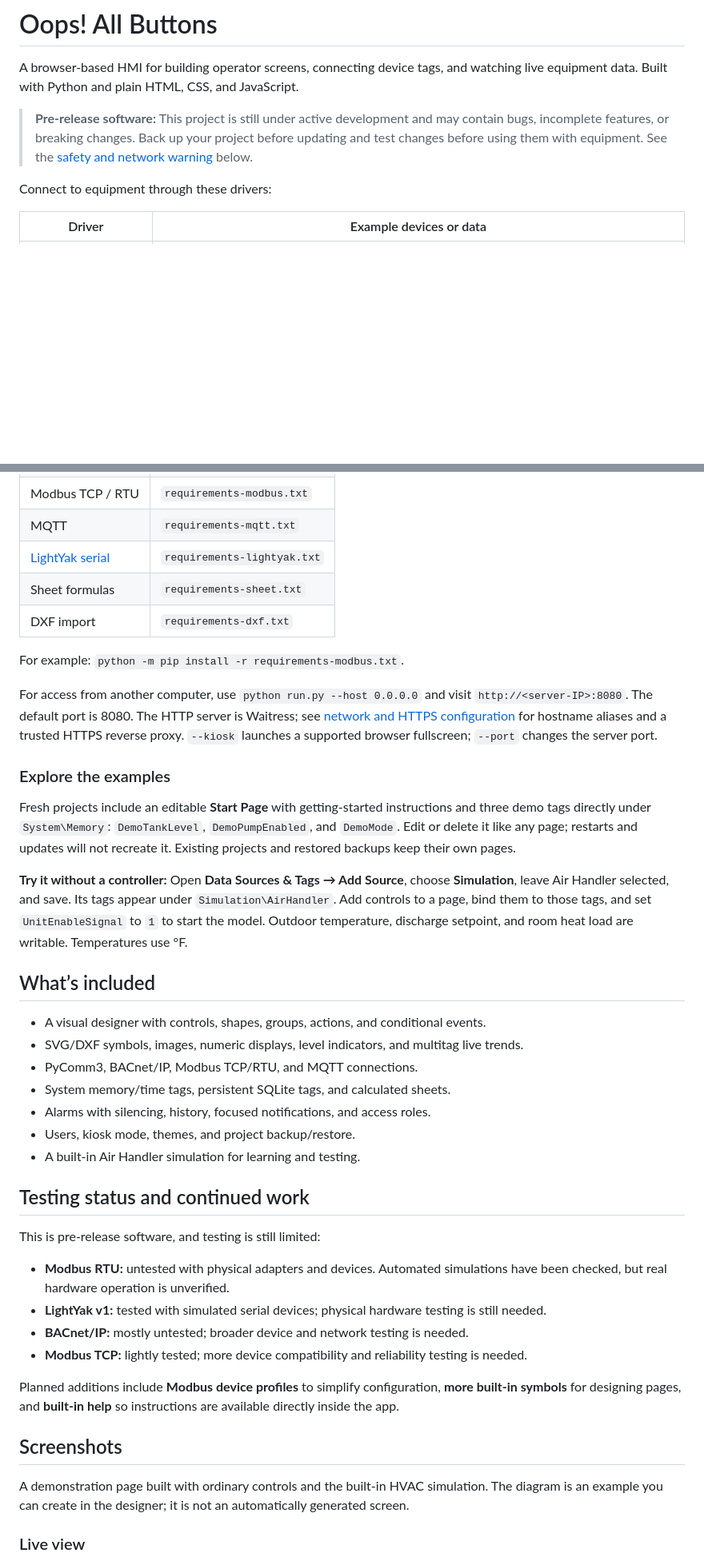
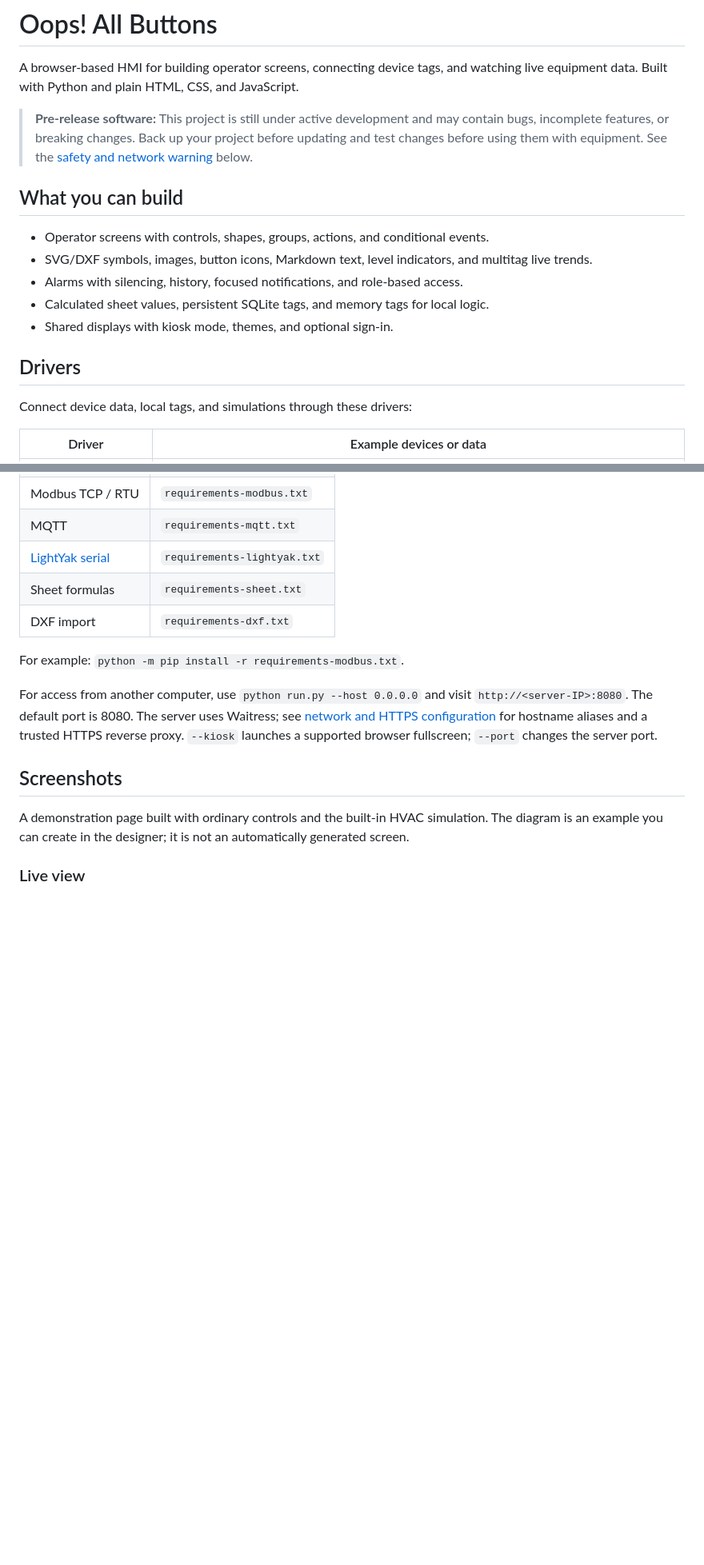
Before and after one commit to nobyess/oops-all-buttons, a Markdown page: README.md, 2 parts joined by grey strips. Shown at 80% size. Rendered like a GitHub page; blank space fills up the shorter version.

```diff
--- a/README.md
+++ b/README.md
@@ -4,7 +4,17 @@ A browser-based HMI for building operator screens, connecting device tags, and w
 
 > **Pre-release software:** This project is still under active development and may contain bugs, incomplete features, or breaking changes. Back up your project before updating and test changes before using them with equipment. See the [safety and network warning](#safety-and-network-warning) below.
 
-Connect to equipment through these drivers:
+## What you can build
+
+- Operator screens with controls, shapes, groups, actions, and conditional events.
+- SVG/DXF symbols, images, button icons, Markdown text, level indicators, and multitag live trends.
+- Alarms with silencing, history, focused notifications, and role-based access.
+- Calculated sheet values, persistent SQLite tags, and memory tags for local logic.
+- Shared displays with kiosk mode, themes, and optional sign-in.
+
+## Drivers
+
+Connect device data, local tags, and simulations through these drivers:
 
 | Driver | Example devices or data |
 | --- | --- |
@@ -66,34 +88,7 @@ Install the additional dependencies for the features you need:
 
 For example: `python -m pip install -r requirements-modbus.txt`.
 
-For access from another computer, use `python run.py --host 0.0.0.0` and visit `http://<server-IP>:8080`. The default port is 8080. The HTTP server is Waitress; see [network and HTTPS configuration](docs/WEB_SERVER.md) for hostname aliases and a trusted HTTPS reverse proxy. `--kiosk` launches a supported browser fullscreen; `--port` changes the server port.
-
-### Explore the examples
-
-Fresh projects include an editable **Start Page** with getting-started instructions and three demo tags directly under `System\Memory`: `DemoTankLevel`, `DemoPumpEnabled`, and `DemoMode`. Edit or delete it like any page; restarts and updates will not recreate it. Existing projects and restored backups keep their own pages.
-
-**Try it without a controller:** Open **Data Sources & Tags → Add Source**, choose **Simulation**, leave Air Handler selected, and save. Its tags appear under `Simulation\AirHandler`. Add controls to a page, bind them to those tags, and set `UnitEnableSignal` to `1` to start the model. Outdoor temperature, discharge setpoint, and room heat load are writable. Temperatures use °F.
-
-## What’s included
-
-- A visual designer with controls, shapes, groups, actions, and conditional events.
-- SVG/DXF symbols, images, numeric displays, level indicators, and multitag live trends.
-- PyComm3, BACnet/IP, Modbus TCP/RTU, and MQTT connections.
-- System memory/time tags, persistent SQLite tags, and calculated sheets.
-- Alarms with silencing, history, focused notifications, and access roles.
-- Users, kiosk mode, themes, and project backup/restore.
-- A built-in Air Handler simulation for learning and testing.
-
-## Testing status and continued work
-
-This is pre-release software, and testing is still limited:
-
-- **Modbus RTU:** untested with physical adapters and devices. Automated simulations have been checked, but real hardware operation is unverified.
-- **LightYak v1:** tested with simulated serial devices; physical hardware testing is still needed.
-- **BACnet/IP:** mostly untested; broader device and network testing is needed.
-- **Modbus TCP:** lightly tested; more device compatibility and reliability testing is needed.
-
-Planned additions include **Modbus device profiles** to simplify configuration, **more built-in symbols** for designing pages, and **built-in help** so instructions are available directly inside the app.
+For access from another computer, use `python run.py --host 0.0.0.0` and visit `http://<server-IP>:8080`. The default port is 8080. The server uses Waitress; see [network and HTTPS configuration](docs/WEB_SERVER.md) for hostname aliases and a trusted HTTPS reverse proxy. `--kiosk` launches a supported browser fullscreen; `--port` changes the server port.
 
 ## Screenshots
 
```
Also changed, not shown: other parts of README.md (+38 -13 lines).
